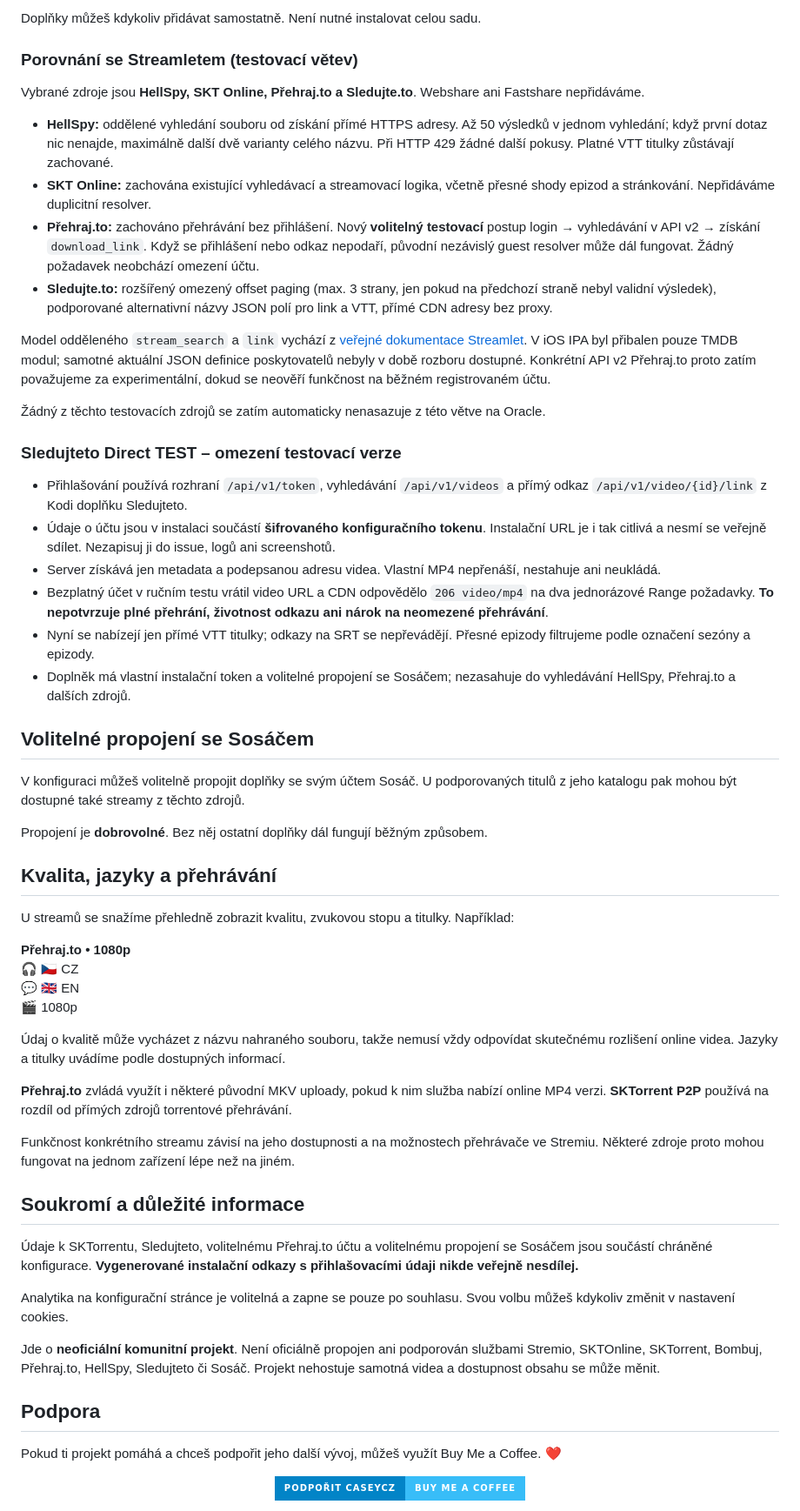
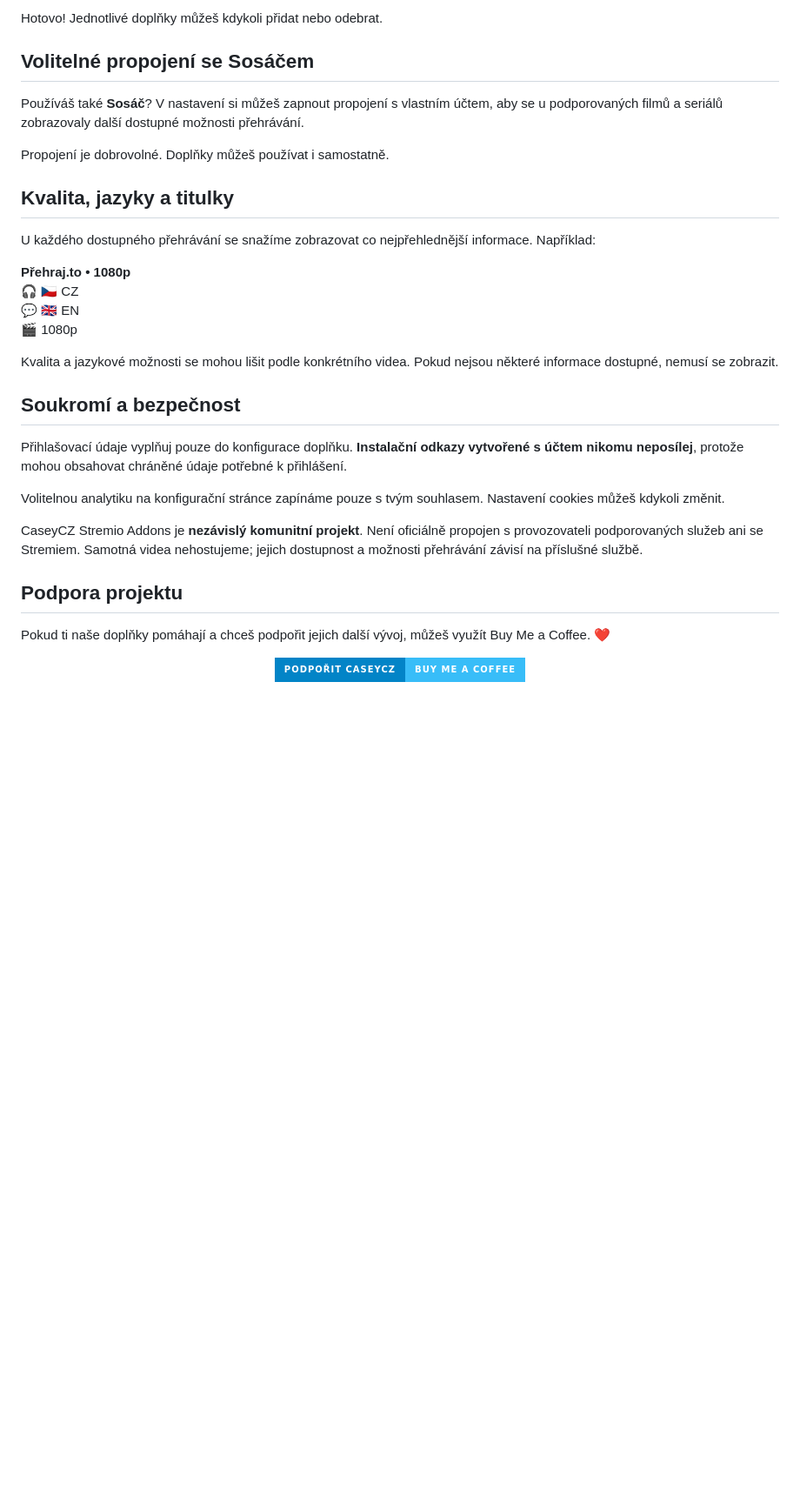
Before and after one commit to CaseyCZ/stremio.addons, a Markdown page: README.md, the part around one of its changes. Shown at 87% size. GitHub-like rendering; badges without logos; blank space fills up the shorter version.

```diff
--- a/README.md
+++ b/README.md
@@ -55,60 +56,34 @@ Každý zdroj funguje nezávisle na ostatních. Když u jednoho filmu něco nena
 
-Doplňky můžeš kdykoliv přidávat samostatně. Není nutné instalovat celou sadu.
-
-### Porovnání se Streamletem (testovací větev)
-
-Vybrané zdroje jsou **HellSpy, SKT Online, Přehraj.to a Sledujte.to**. Webshare ani Fastshare nepřidáváme.
-
-- **HellSpy:** oddělené vyhledání souboru od získání přímé HTTPS adresy. Až 50 výsledků v jednom vyhledání; když první dotaz nic nenajde, maximálně další dvě varianty celého názvu. Při HTTP 429 žádné další pokusy. Platné VTT titulky zůstávají zachované.
-- **SKT Online:** zachována existující vyhledávací a streamovací logika, včetně přesné shody epizod a stránkování. Nepřidáváme duplicitní resolver.
-- **Přehraj.to:** zachováno přehrávání bez přihlášení. Nový **volitelný testovací** postup login → vyhledávání v API v2 → získání `download_link`. Když se přihlášení nebo odkaz nepodaří, původní nezávislý guest resolver může dál fungovat. Žádný požadavek neobchází omezení účtu.
-- **Sledujte.to:** rozšířený omezený offset paging (max. 3 strany, jen pokud na předchozí straně nebyl validní výsledek), podporované alternativní názvy JSON polí pro link a VTT, přímé CDN adresy bez proxy.
-
-Model odděleného `stream_search` a `link` vychází z [veřejné dokumentace Streamlet](https://streamlet.info/dev). V iOS IPA byl přibalen pouze TMDB modul; samotné aktuální JSON definice poskytovatelů nebyly v době rozboru dostupné. Konkrétní API v2 Přehraj.to proto zatím považujeme za experimentální, dokud se neověří funkčnost na běžném registrovaném účtu.
-
-Žádný z těchto testovacích zdrojů se zatím automaticky nenasazuje z této větve na Oracle.
-
-### Sledujteto Direct TEST – omezení testovací verze
-
-- Přihlašování používá rozhraní `/api/v1/token`, vyhledávání `/api/v1/videos` a přímý odkaz `/api/v1/video/{id}/link` z Kodi doplňku Sledujteto.
-- Údaje o účtu jsou v instalaci součástí **šifrovaného konfiguračního tokenu**. Instalační URL je i tak citlivá a nesmí se veřejně sdílet. Nezapisuj ji do issue, logů ani screenshotů.
-- Server získává jen metadata a podepsanou adresu videa. Vlastní MP4 nepřenáší, nestahuje ani neukládá.
-- Bezplatný účet v ručním testu vrátil video URL a CDN odpovědělo `206 video/mp4` na dva jednorázové Range požadavky. **To nepotvrzuje plné přehrání, životnost odkazu ani nárok na neomezené přehrávání**.
-- Nyní se nabízejí jen přímé VTT titulky; odkazy na SRT se nepřevádějí. Přesné epizody filtrujeme podle označení sezóny a epizody.
-- Doplněk má vlastní instalační token a volitelné propojení se Sosáčem; nezasahuje do vyhledávání HellSpy, Přehraj.to a dalších zdrojů.
+Hotovo! Jednotlivé doplňky můžeš kdykoli přidat nebo odebrat.
 
 ## Volitelné propojení se Sosáčem
 
-V konfiguraci můžeš volitelně propojit doplňky se svým účtem Sosáč. U podporovaných titulů z jeho katalogu pak mohou být dostupné také streamy z těchto zdrojů.
+Používáš také **Sosáč**? V nastavení si můžeš zapnout propojení s vlastním účtem, aby se u podporovaných filmů a seriálů zobrazovaly další dostupné možnosti přehrávání.
 
-Propojení je **dobrovolné**. Bez něj ostatní doplňky dál fungují běžným způsobem.
+Propojení je dobrovolné. Doplňky můžeš používat i samostatně.
 
-## Kvalita, jazyky a přehrávání
+## Kvalita, jazyky a titulky
 
-U streamů se snažíme přehledně zobrazit kvalitu, zvukovou stopu a titulky. Například:
+U každého dostupného přehrávání se snažíme zobrazovat co nejpřehlednější informace. Například:
 
 **Přehraj.to • 1080p**
 🎧 🇨🇿 CZ
 💬 🇬🇧 EN
 🎬 1080p
 
-Údaj o kvalitě může vycházet z názvu nahraného souboru, takže nemusí vždy odpovídat skutečnému rozlišení online videa. Jazyky a titulky uvádíme podle dostupných informací.
+Kvalita a jazykové možnosti se mohou lišit podle konkrétního videa. Pokud nejsou některé informace dostupné, nemusí se zobrazit.
 
-**Přehraj.to** zvládá využít i některé původní MKV uploady, pokud k nim služba nabízí online MP4 verzi. **SKTorrent P2P** používá na rozdíl od přímých zdrojů torrentové přehrávání.
+## Soukromí a bezpečnost
 
-Funkčnost konkrétního streamu závisí na jeho dostupnosti a na možnostech přehrávače ve Stremiu. Některé zdroje proto mohou fungovat na jednom zařízení lépe než na jiném.
+Přihlašovací údaje vyplňuj pouze do konfigurace doplňku. **Instalační odkazy vytvořené s účtem nikomu neposílej**, protože mohou obsahovat chráněné údaje potřebné k přihlášení.
 
-## Soukromí a důležité informace
+Volitelnou analytiku na konfigurační stránce zapínáme pouze s tvým souhlasem. Nastavení cookies můžeš kdykoli změnit.
 
-Údaje k SKTorrentu, Sledujteto, volitelnému Přehraj.to účtu a volitelnému propojení se Sosáčem jsou součástí chráněné konfigurace. **Vygenerované instalační odkazy s přihlašovacími údaji nikde veřejně nesdílej.**
+CaseyCZ Stremio Addons je **nezávislý komunitní projekt**. Není oficiálně propojen s provozovateli podporovaných služeb ani se Stremiem. Samotná videa nehostujeme; jejich dostupnost a možnosti přehrávání závisí na příslušné službě.
 
-Analytika na konfigurační stránce je volitelná a zapne se pouze po souhlasu. Svou volbu můžeš kdykoliv změnit v nastavení cookies.
+## Podpora projektu
 
-Jde o **neoficiální komunitní projekt**. Není oficiálně propojen ani podporován službami Stremio, SKTOnline, SKTorrent, Bombuj, Přehraj.to, HellSpy, Sledujteto či Sosáč. Projekt nehostuje samotná videa a dostupnost obsahu se může měnit.
-
-## Podpora
-
-Pokud ti projekt pomáhá a chceš podpořit jeho další vývoj, můžeš využít Buy Me a Coffee. ❤️
+Pokud ti naše doplňky pomáhají a chceš podpořit jejich další vývoj, můžeš využít Buy Me a Coffee. ❤️
 
 <p align="center">
   <a href="https://www.buymeacoffee.com/caseycz"><img src="https://img.shields.io/badge/Podpo%C5%99it%20CaseyCZ-Buy%20Me%20a%20Coffee-38BDF8?style=for-the-badge&labelColor=0284C7&logo=buymeacoffee&logoColor=white" alt="Podpořit CaseyCZ" /></a>
```
Also changed, not shown: other parts of README.md (+26 -25 lines).
